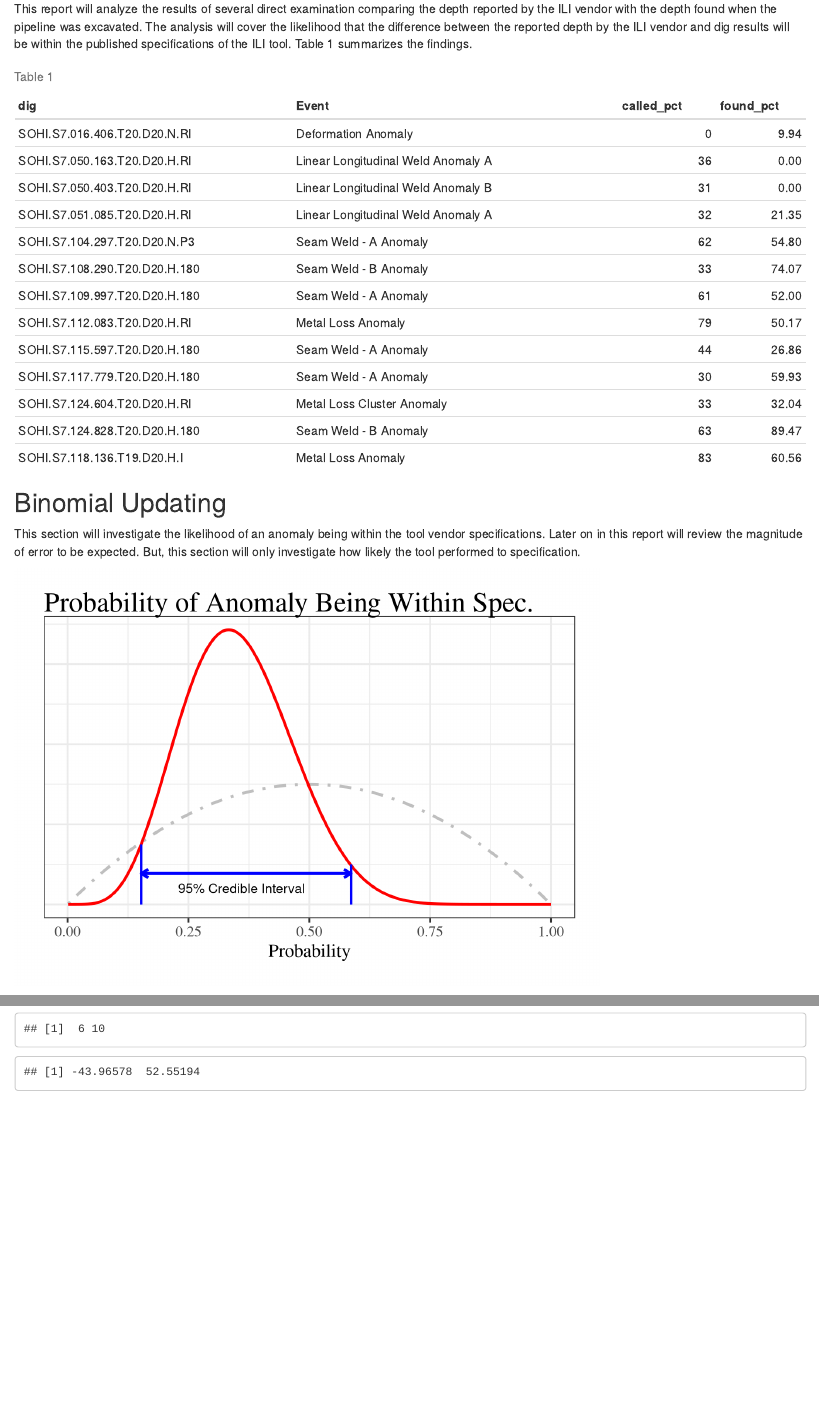
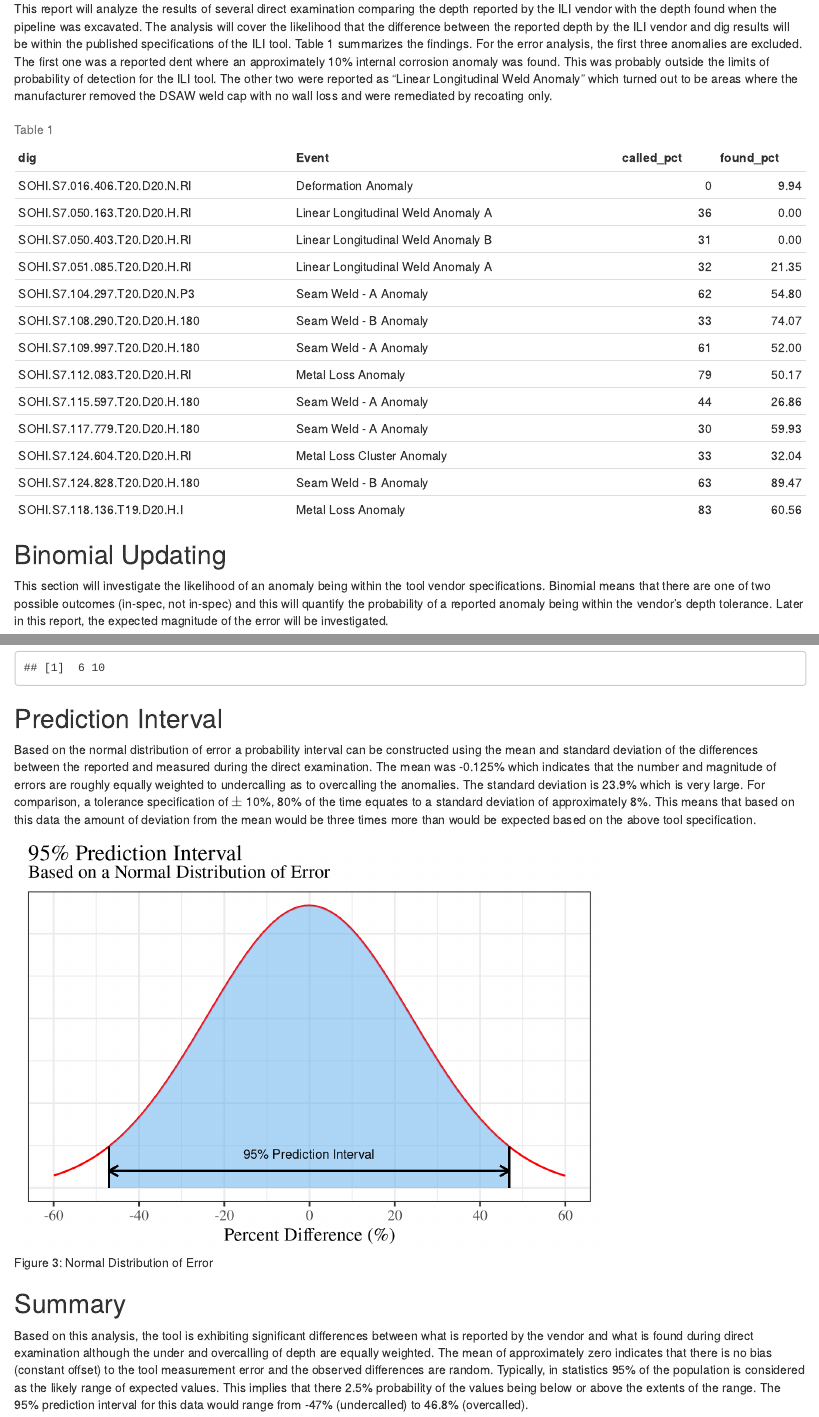
Before and after one commit to pipeintegrity/dcpdigs, an R Markdown document (dcpdigs.Rmd): the page in a window 1100 px wide, from 180 px down, and a second part further down, joined at a grey line. Rendered offline with R 4.5, knitr and Pandoc, with nearby package versions; drawn as R Markdown's standard HTML page in place of the format the file asks for; some code elsewhere in the file could not run offline.

Commit message:
drafted version sent to mike and adam

````diff
--- a/dcpdigs.Rmd
+++ b/dcpdigs.Rmd
@@ -11,13 +11,16 @@ knitr::opts_chunk$set(echo = FALSE, warning = FALSE, message = FALSE)
 
 ## ILI Dig Analysis
 
-This report will analyze the results of several direct examination comparing the depth reported by the ILI vendor with the depth found when the pipeline was excavated. The analysis will cover the likelihood that the difference between the reported depth by the ILI vendor and dig results will be within the published specifications of the ILI tool. Table 1 summarizes the findings.
+This report will analyze the results of several direct examination comparing the depth reported by the ILI vendor with the depth found when the pipeline was excavated. The analysis will cover the likelihood that the difference between the reported depth by the ILI vendor and dig results will be within the published specifications of the ILI tool. Table 1 summarizes the findings. For the error analysis, the first three anomalies are excluded. The first one was a reported dent where an approximately 10% internal corrosion anomaly was found.  This was probably outside the limits of probability of detection for the ILI tool. The other two were reported as "Linear Longitudinal Weld Anomaly" which turned out to be areas where the manufacturer removed the DSAW weld cap with no wall loss and were remediated by recoating only.
 
 ```{r data import}
 library(tidyverse)
 
+
 dcp <- read_csv("dcp_digs.csv") %>%
-  filter(!is.na(found_pct)) %>%
+  filter(!is.na(found_pct))
+
+dcp2 <-  dcp[-c(1:3),] %>%
   mutate(y = if_else(abs(called_pct - found_pct) > 10, 0, 1))
 
 knitr::kable(dcp[,c(1,5,9,10)],caption = "Table 1")
@@ -26,9 +29,9 @@ knitr::kable(dcp[,c(1,5,9,10)],caption = "Table 1")
 
 ## Binomial Updating
 
-This section will investigate the likelihood of an anomaly being within the tool vendor specifications. Later on in this report will review the magnitude of error to be expected. But, this section will only investigate how likely the tool performed to specification.
+This section will investigate the likelihood of an anomaly being within the tool vendor specifications. Binomial means that there are one of two possible outcomes (in-spec, not in-spec) and this will quantify the probability of a reported anomaly being within the vendor's depth tolerance. Later in this report, the expected magnitude of the error will be investigated.
 
-```{r binomial update}
+```{r binomial update, fig.cap = "Figure 1: Probability of Being Within Specification" }
 
 
 #add the number of unsuccessful trials to the second shape factor
@@ -36,8 +39,8 @@ This section will investigate the likelihood of an anomaly being within the tool
 # create a data frame for plotting
 
 x <- seq(0.001, 1, length.out = 1000)
-shape21 = 2 + sum(dcp$y)
-shape22 = 2 + nrow(dcp) - sum(dcp$y)
+shape21 = 2 + sum(dcp2$y)
+shape22 = 2 + nrow(dcp2) - sum(dcp2$y)
 shape11 = 2
 shape12 = 2
 
@@ -98,7 +101,7 @@ ggplot(NULL) +
        x = "Probability") +
   theme(
     axis.text.y = element_blank(),
-    plot.title = element_text(size = 24),
+    plot.title = element_text(size = 18),
     plot.margin = margin(0.3, 0.3, 0.3, 0.3, "in"),
     axis.ticks.y = element_blank()
   ) +
@@ -136,13 +141,9 @@ This section will deal with the magnitude of the probable error. Assuming that t
 
-```{r normal distribution}
+```{r normal distribution, fig.cap="Figure 2: Q-Q Plot"}
 
 dcp <- dcp %>% mutate(delta=called_pct-found_pct)
 
 library(car)
 qqPlot(dcp$delta, main="Q-Q Plot of Differences", ylab="Called - Found (%)")
 ```
-```{r normal predicions}
-m <- mean(dcp$delta)
-sdv <- sd(dcp$delta)
 
-qnorm(p = c(0.025,0.975), m, sdv)
@@ -150,0 +160,81 @@ qnorm(p = c(0.025,0.975), m, sdv)
+## Prediction Interval
+Based on the normal distribution of error a probability interval can be constructed using the mean and standard deviation of the differences between the reported and measured during the direct examination. The mean was `r round(m,3)`% which indicates that the number and magnitude of errors are roughly equally weighted to undercalling as to overcalling the anomalies.  The standard deviation is `r round(sdv,1)`% which is very large.  For comparison, a tolerance specification of $\pm$ 10%, 80% of the time equates to a standard deviation of approximately 8%.  This means that based on this data the amount of deviation from the mean would be three times more than would be expected based on the above tool specification.
+
+```{r normal predicions,fig.cap= "Figure 3: Normal Distribution of Error"}
+
+top_lft <- dnorm(range[1], m, sdv)
+top_rt <- dnorm(range[2], m, sdv)
+
+dat <- tibble(x=seq(-60,60, length.out = 1500))
+
+ggplot(dat, aes(x)) +
+  stat_function(
+    fun = dnorm,
+    args = list(m, sdv),
+    col = 'red',
+    lwd = 0.8
+  ) +
+  stat_function(
+    fun = dnorm,
+    args = list(m, sdv),
+    lwd = 0.8,
+    geom = "area",
+    fill = 'steelblue2',
+    xlim = c(range[1], range[2]),
+    alpha = 0.5
+  ) +
+  theme_bw(16, "serif") +
+  theme(axis.text.y = element_blank(),
+        axis.ticks.y = element_blank()) +
+  labs(
+    title = "95% Prediction Interval",
+    subtitle = "Based on a Normal Distribution of Error",
+    x = "Percent Difference (%)",
+    y = NULL
+  ) +
+  geom_segment(
+    aes(
+      x = range[1],
+      xend = range[2],
+      y = 0.001,
+      yend = 0.001
+    ),
+    lwd = 0.75,
+    col = 'black',
+    arrow = arrow(length = unit(0.125, "inches"))
+  ) +
+  geom_segment(
+    aes(
+      xend = range[1],
+      x = range[2],
+      y = 0.001,
+      yend = 0.001
+    ),
+    lwd = 0.75,
+    col = 'black',
+    arrow = arrow(length = unit(0.125, "inches"))
+  ) +
+  geom_segment(aes(
+    x = range[1],
+    xend = range[1],
+    y = 0,
+    yend = top_lft
+  ),
+  lwd = 0.75) +
+  geom_segment(aes(
+    x = range[2],
+    xend = range[2],
+    y = 0,
+    yend = top_rt
+  ),
+  lwd = 0.75) +
+  annotate("text",
+           x = mean(range),
+           y = 0.002,
+           label = "95% Prediction Interval")+
+  scale_x_continuous(breaks = scales::pretty_breaks())
+
+```
+
+## Summary
+Based on this analysis, the tool is exhibiting significant differences between what is reported by the vendor and what is found during direct examination although the under and overcalling of depth are equally weighted.  The mean of approximately zero indicates that there is no bias (constant offset) to the tool measurement error and the observed differences are random. Typically, in statistics 95% of the population is considered as the likely range of expected values.  This implies that there 2.5% probability of the values being below or above the extents of the range.  The 95% prediction interval for this data would range from `r round(range[1],1)`% (undercalled) to `r round(range[2],1)`% (overcalled).
````
Also changed, not shown: dcpdigs.Rmd (14 more changed lines).
